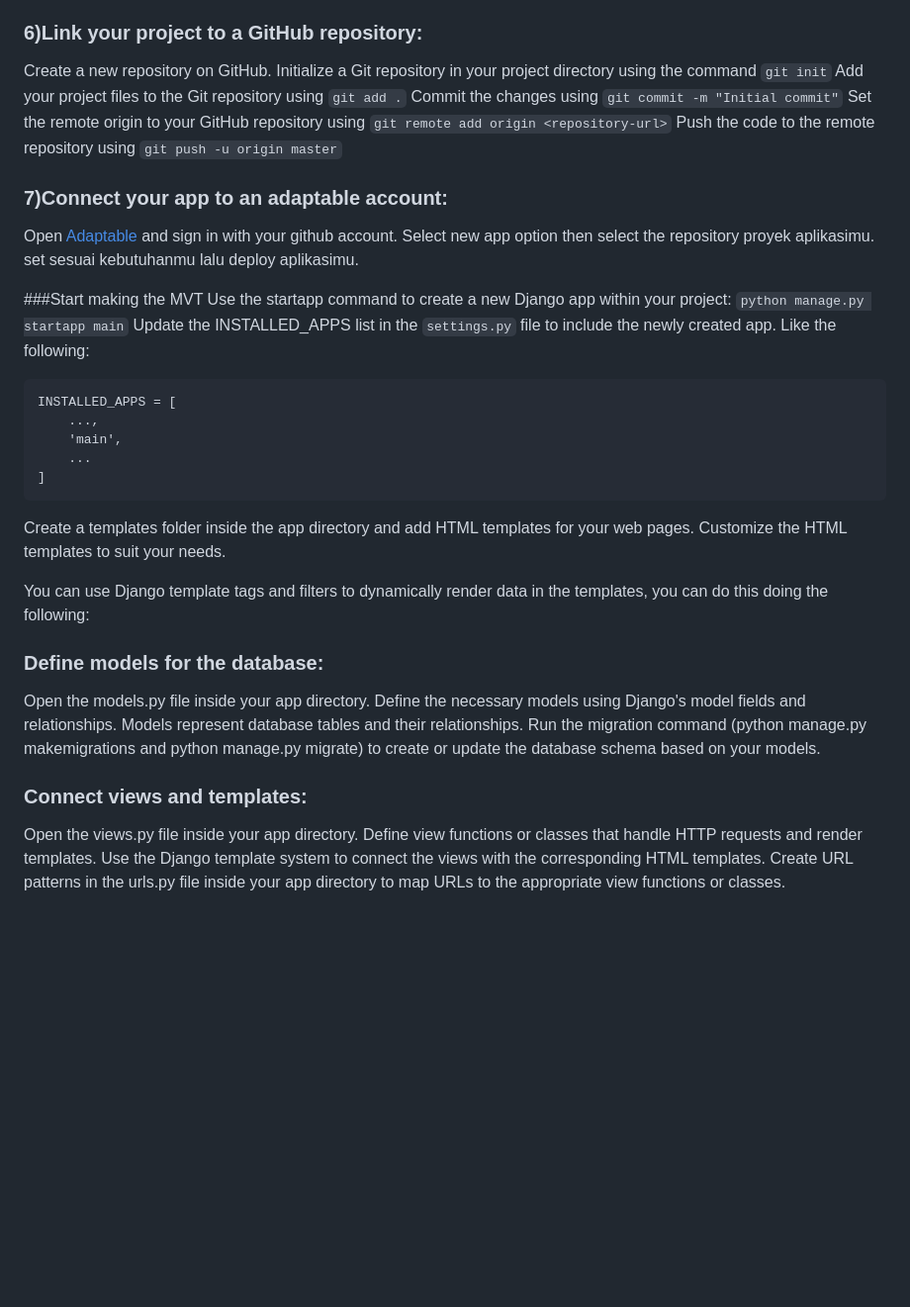
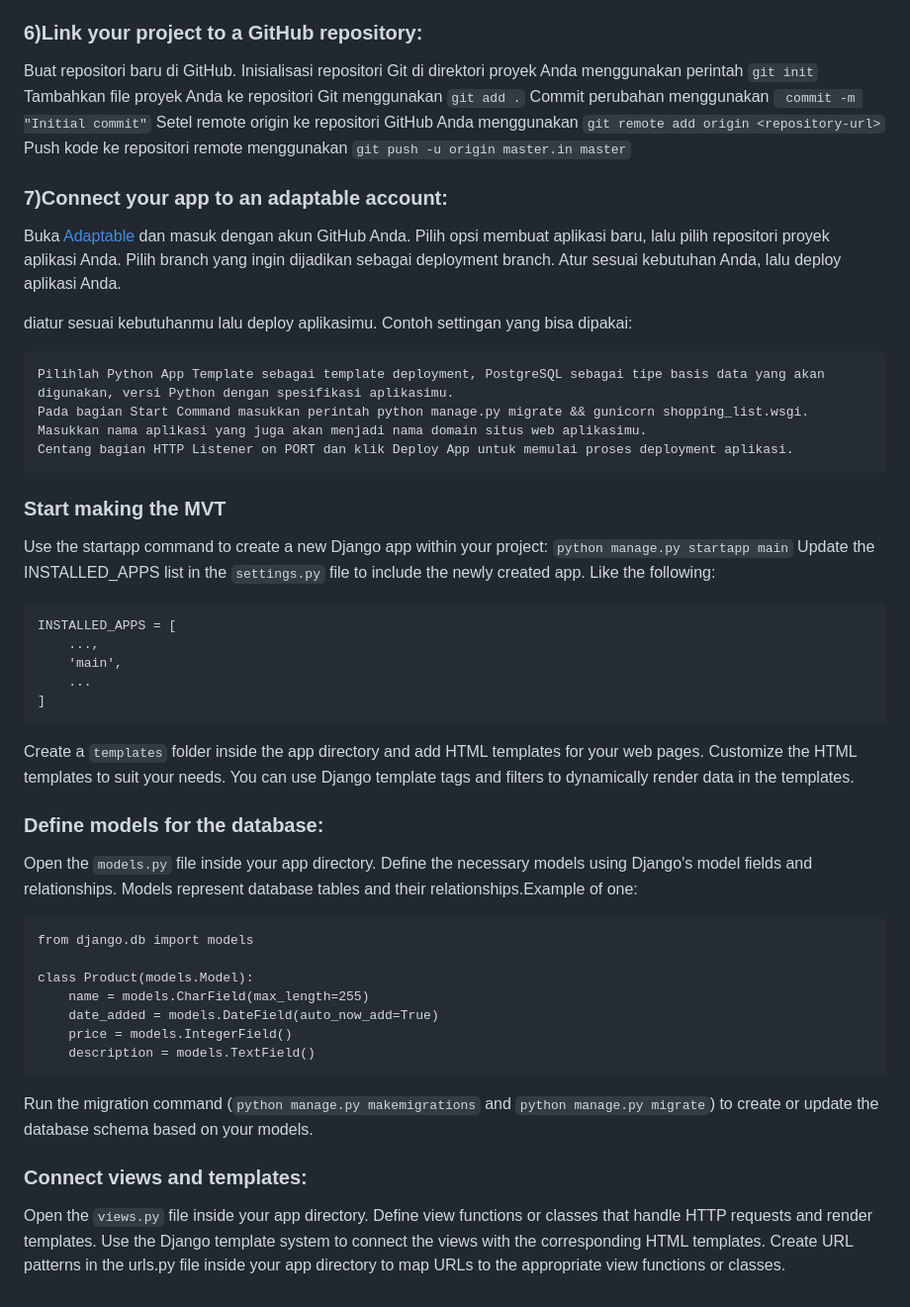
Before and after one commit to Hilmy224/shopping-list-TaskVersion, a Markdown page: README.md, the part around one of its changes. Shown at 99% size. GitHub-like rendering; blank space fills up the shorter version.

````diff
--- a/README.md
+++ b/README.md
@@ -39,18 +178,27 @@ Add the necessary details to ignore files and directories that are not required
 
 ### 6)Link your project to a GitHub repository:
-Create a new repository on GitHub.
-Initialize a Git repository in your project directory using the command `git init`
-Add your project files to the Git repository using `git add .`
-Commit the changes using `git commit -m "Initial commit"`
-Set the remote origin to your GitHub repository using `git remote add origin <repository-url>`
-Push the code to the remote repository using `git push -u origin master`
+Buat repositori baru di GitHub.
+Inisialisasi repositori Git di direktori proyek Anda menggunakan perintah `git init`
+Tambahkan file proyek Anda ke repositori Git menggunakan `git add .`
+Commit perubahan menggunakan ` commit -m "Initial commit"`
+Setel remote origin ke repositori GitHub Anda menggunakan `git remote add origin <repository-url>`
+Push kode ke repositori remote menggunakan `git push -u origin master.in master`
 
 ### 7)Connect your app to an adaptable account:
-Open [Adaptable](https://adaptable.io) and sign in with your github account.
-Select new app option then select the repository proyek aplikasimu.
-set sesuai kebutuhanmu lalu deploy aplikasimu.
+Buka [Adaptable](https://adaptable.io) dan masuk dengan akun GitHub Anda.
+Pilih opsi membuat aplikasi baru, lalu pilih repositori proyek aplikasi Anda.
+Pilih branch yang ingin dijadikan sebagai deployment branch.
+Atur sesuai kebutuhan Anda, lalu deploy aplikasi Anda.
 
-###Start making the MVT
+diatur sesuai kebutuhanmu lalu deploy aplikasimu. Contoh settingan yang bisa dipakai:
+```
+Pilihlah Python App Template sebagai template deployment, PostgreSQL sebagai tipe basis data yang akan digunakan, versi Python dengan spesifikasi aplikasimu.
+Pada bagian Start Command masukkan perintah python manage.py migrate && gunicorn shopping_list.wsgi.
+Masukkan nama aplikasi yang juga akan menjadi nama domain situs web aplikasimu.
+Centang bagian HTTP Listener on PORT dan klik Deploy App untuk memulai proses deployment aplikasi.
+```
+
+### Start making the MVT
 Use the startapp command to create a new Django app within your project: `python manage.py startapp main`
 Update the INSTALLED_APPS list in the `settings.py` file to include the newly created app. Like the following:
 ```
@@ -60,18 +208,25 @@ INSTALLED_APPS = [
     ...
 ]
 ```
-Create a templates folder inside the app directory and add HTML templates for your web pages.
-Customize the HTML templates to suit your needs.
-
-You can use Django template tags and filters to dynamically render data in the templates, you can do this doing the following:
+Create a `templates` folder inside the app directory and add HTML templates for your web pages.
+Customize the HTML templates to suit your needs. You can use Django template tags and filters to dynamically render data in the templates.
 
 ### Define models for the database:
-Open the models.py file inside your app directory.
-Define the necessary models using Django's model fields and relationships. Models represent database tables and their relationships.
-Run the migration command (python manage.py makemigrations and python manage.py migrate) to create or update the database schema based on your models.
+Open the `models.py` file inside your app directory.
+Define the necessary models using Django's model fields and relationships. Models represent database tables and their relationships.Example of one:
+```
+from django.db import models
+
+class Product(models.Model):
+    name = models.CharField(max_length=255)
+    date_added = models.DateField(auto_now_add=True)
+    price = models.IntegerField()
+    description = models.TextField()
+```
+Run the migration command (`python manage.py makemigrations` and `python manage.py migrate`) to create or update the database schema based on your models.
 
 ### Connect views and templates:
-Open the views.py file inside your app directory.
+Open the `views.py` file inside your app directory.
 Define view functions or classes that handle HTTP requests and render templates.
 Use the Django template system to connect the views with the corresponding HTML templates.
 Create URL patterns in the urls.py file inside your app directory to map URLs to the appropriate view functions or classes.
````
Also changed, not shown: other parts of README.md (+152 -13 lines).
